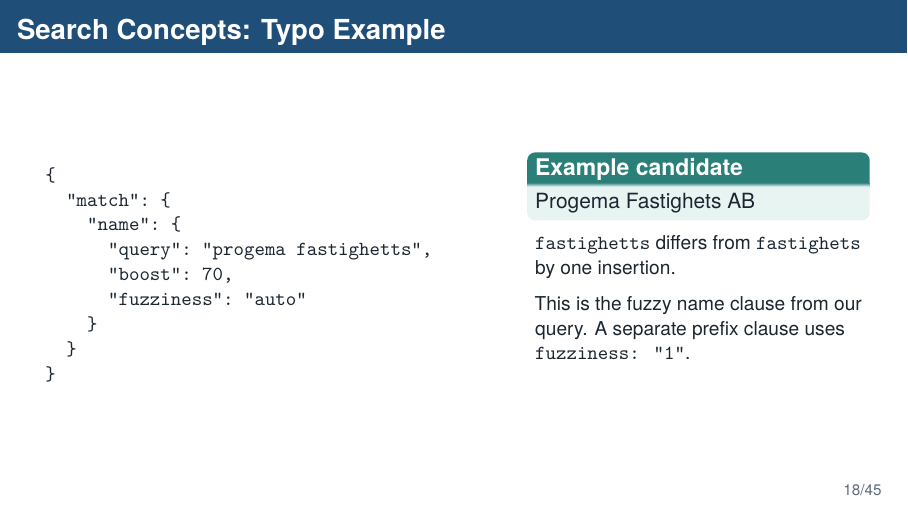
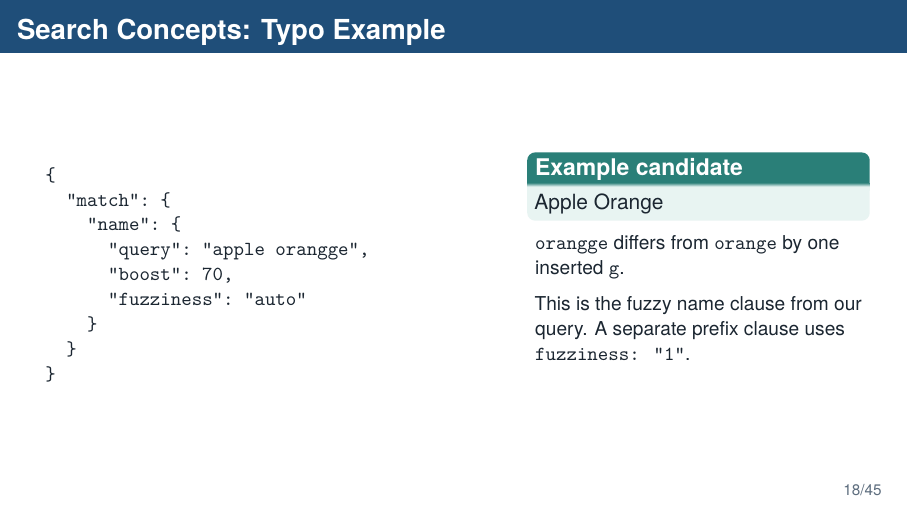
Before and after one commit to amir-h-rassafi/presentation, LaTeX slides (presentations/search-migration/main.tex): page 18 of 45. Compiled offline with XeLaTeX.

Commit message:
Use fruit names in fuzzy search example

```diff
--- a/presentations/search-migration/main.tex
+++ b/presentations/search-migration/main.tex
@@ -454,7 +454,7 @@
 {
   "match": {
     "name": {
-      "query": "progema fastighetts",
+      "query": "apple orangge",
       "boost": 70,
       "fuzziness": "auto"
     }
@@ -463,9 +463,9 @@
 \end{verbatim}
     \column{0.40\textwidth}
       \begin{exampleblock}{Example candidate}
-        Progema Fastighets AB
+        Apple Orange
       \end{exampleblock}
-      \small \texttt{fastighetts} differs from \texttt{fastighets} by one insertion.
+      \small \texttt{orangge} differs from \texttt{orange} by one inserted \texttt{g}.
       \vspace{0.2cm}
 
       This is the fuzzy name clause from our query. A separate prefix clause uses \texttt{fuzziness: "1"}.
```
Also changed, not shown: 1 other file.
